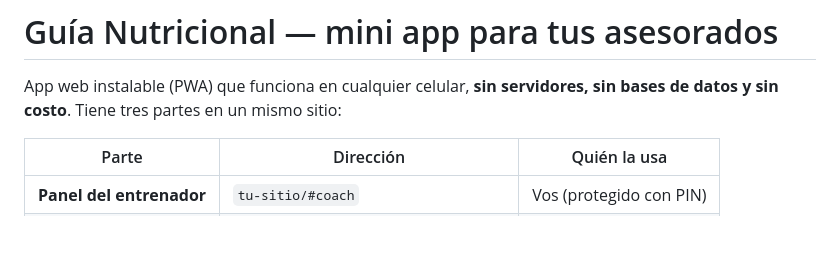
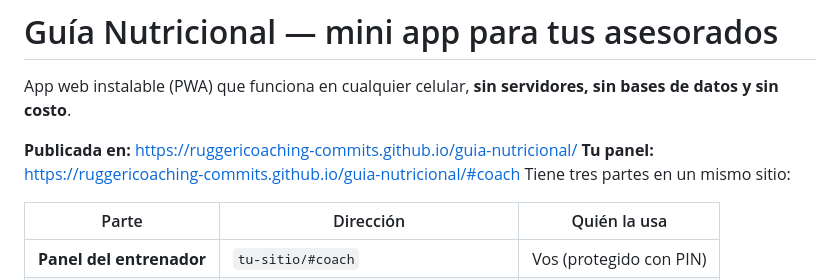
Before and after one commit to ruggericoaching-commits/guia-nutricional, a Markdown page: LEEME.md, the part around the change. Drawn GitHub-style; blank space fills up the shorter version.

Commit message:
LEEME: dirección publicada de la app y del panel
Co-Authored-By: Claude Opus 5.5 <noreply@anthropic.com>

```diff
--- a/LEEME.md
+++ b/LEEME.md
@@ -1,6 +1,9 @@
 # Guía Nutricional — mini app para tus asesorados
 
 App web instalable (PWA) que funciona en cualquier celular, **sin servidores, sin bases de datos y sin costo**.
+
+**Publicada en:** https://ruggericoaching-commits.github.io/guia-nutricional/
+**Tu panel:** https://ruggericoaching-commits.github.io/guia-nutricional/#coach
 Tiene tres partes en un mismo sitio:
 
 | Parte | Dirección | Quién la usa |
```
